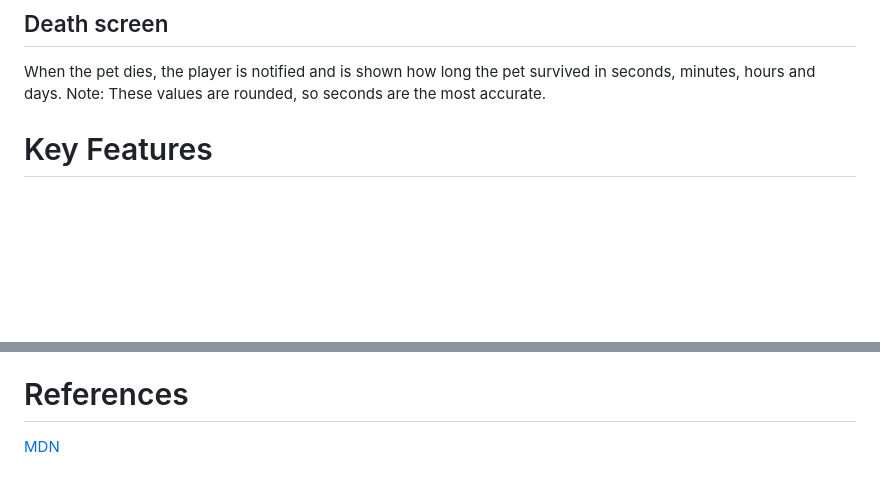
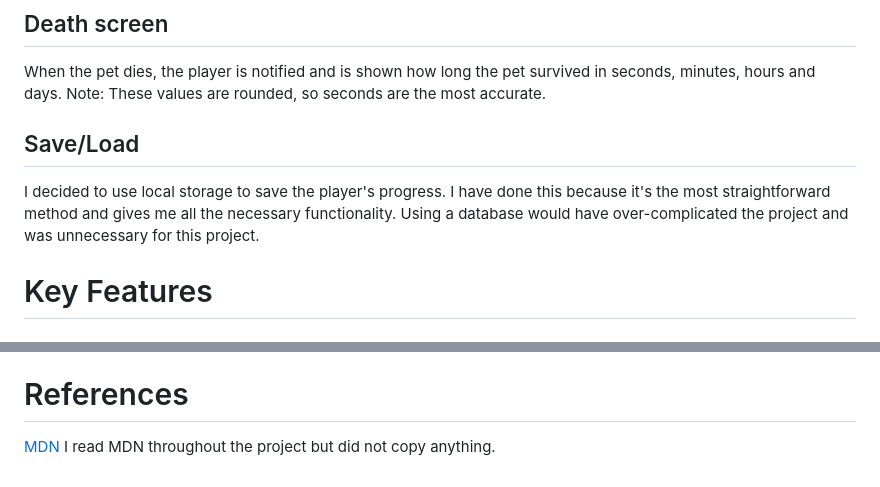
Before and after one commit to Arnav2323/AppProgCoursework-main, a Markdown page: Readme.md, 2 parts joined by grey strips. GitHub-like rendering; blank space fills up the shorter version.

```diff
--- a/Readme.md
+++ b/Readme.md
@@ -19,6 +19,9 @@ The pet is displayed within the web application.
 ## Death screen
 When the pet dies, the player is notified and is shown how long the pet survived in seconds, minutes, hours and days.
 Note: These values are rounded, so seconds are the most accurate.
+
+## Save/Load
+I decided to use local storage to save the player's progress. I have done this because it's the most straightforward method and gives me all the necessary functionality. Using a database would have over-complicated the project and was unnecessary for this project.
 
 # Key Features
 
@@ -49,3 +52,4 @@ Overall I am satisfied with my project, and I have met all the base requirements
 
 # References
 [MDN](https://developer.mozilla.org/en-US/)
+ I read MDN throughout the project but did not copy anything.
```
